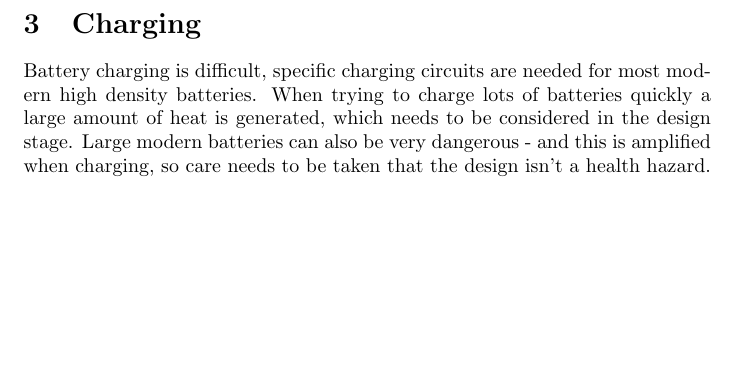
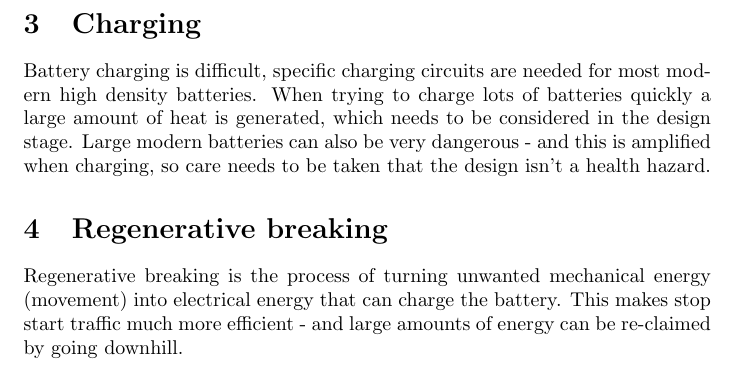
Before and after one commit to Ionsto/L2-DESIGN, a LaTeX document (FEASIBILITY STUDY/Battery/BatteryWrite.tex): part of page 3 of 3, cut so that both start at the same text, the shorter picture padded with empty space. Compiled offline with pdfLaTeX.

Commit message:
Added regenerative breaking

```diff
--- a/FEASIBILITY STUDY/Battery/BatteryWrite.tex
+++ b/FEASIBILITY STUDY/Battery/BatteryWrite.tex
@@ -54,4 +54,7 @@ Rough power estimates:
 Battery charging is difficult, specific charging circuits are needed for most modern high density batteries.
 When trying to charge lots of batteries quickly a large amount of heat is generated, which needs to be considered in the design stage.
 Large modern batteries can also be very dangerous - and this is amplified when charging, so care needs to be taken that the design isn't a health hazard.
+\section{Regenerative breaking}
+Regenerative breaking is the process of turning unwanted mechanical energy (movement) into electrical energy that can charge the battery.
+This makes stop start traffic much more efficient - and large amounts of energy can be re-claimed by going downhill.
 \end{document}
```
Also changed, not shown: FEASIBILITY STUDY/Battery/BatteryWrite.pdf.
